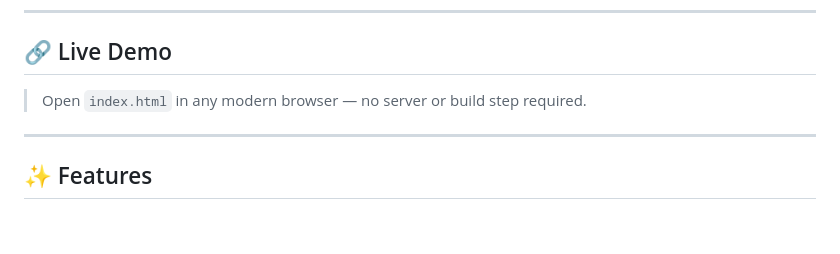
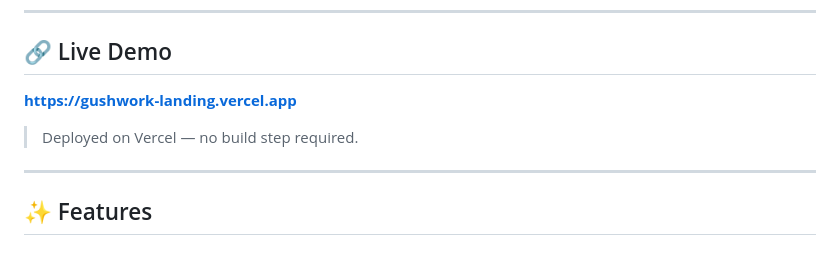
Before and after one commit to ashifrza/gushwork-landing, a Markdown page: README.md, the part around the change. GitHub-like rendering.

Commit message:
Update README with live Vercel URL

```diff
--- a/README.md
+++ b/README.md
@@ -11,7 +11,9 @@ A fully responsive creative agency landing page built with **vanilla HTML, CSS,
 
 ## 🔗 Live Demo
 
-> Open `index.html` in any modern browser — no server or build step required.
+**[https://gushwork-landing.vercel.app](https://gushwork-landing.vercel.app)**
+
+> Deployed on Vercel — no build step required.
 
 ---
 
```
